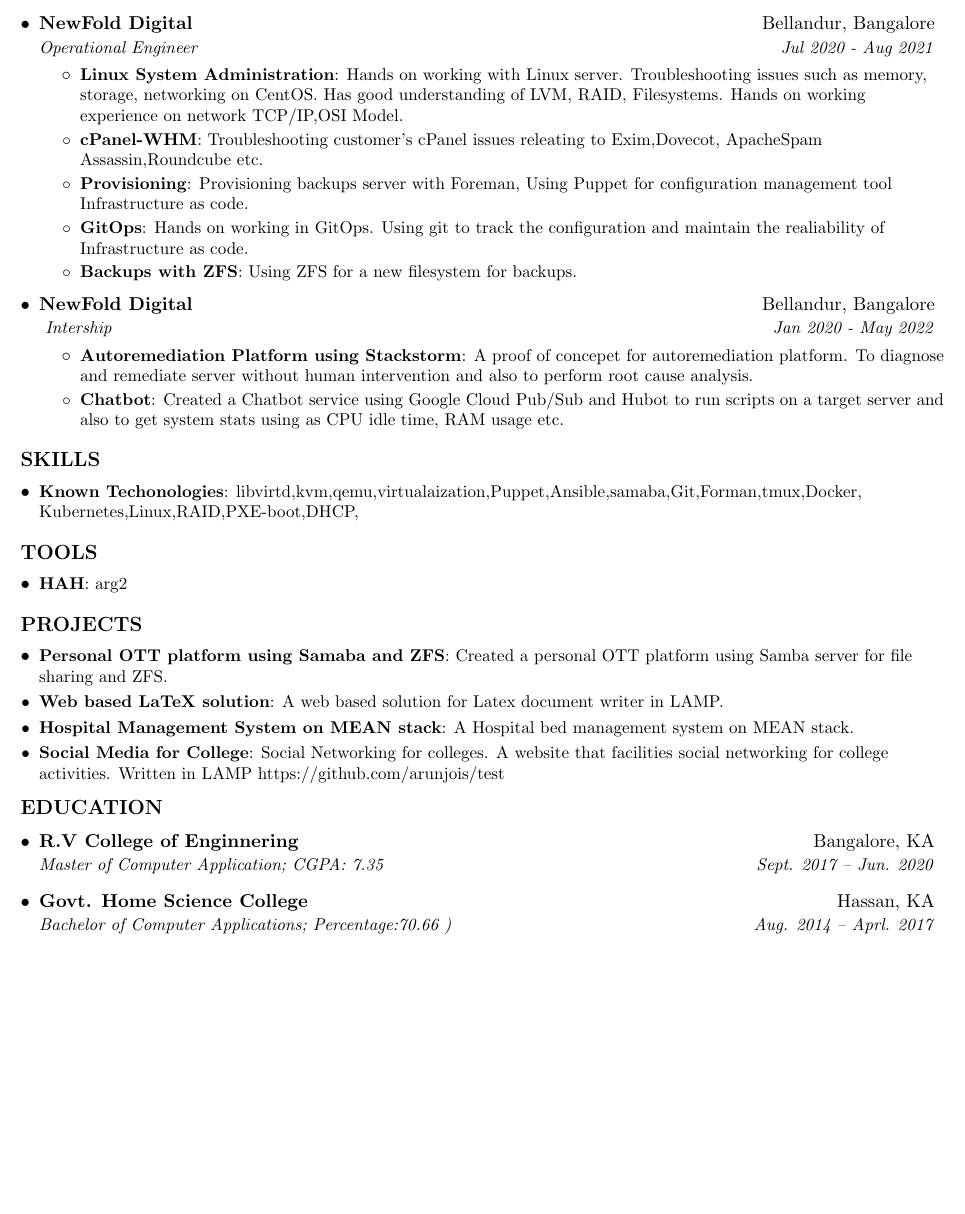
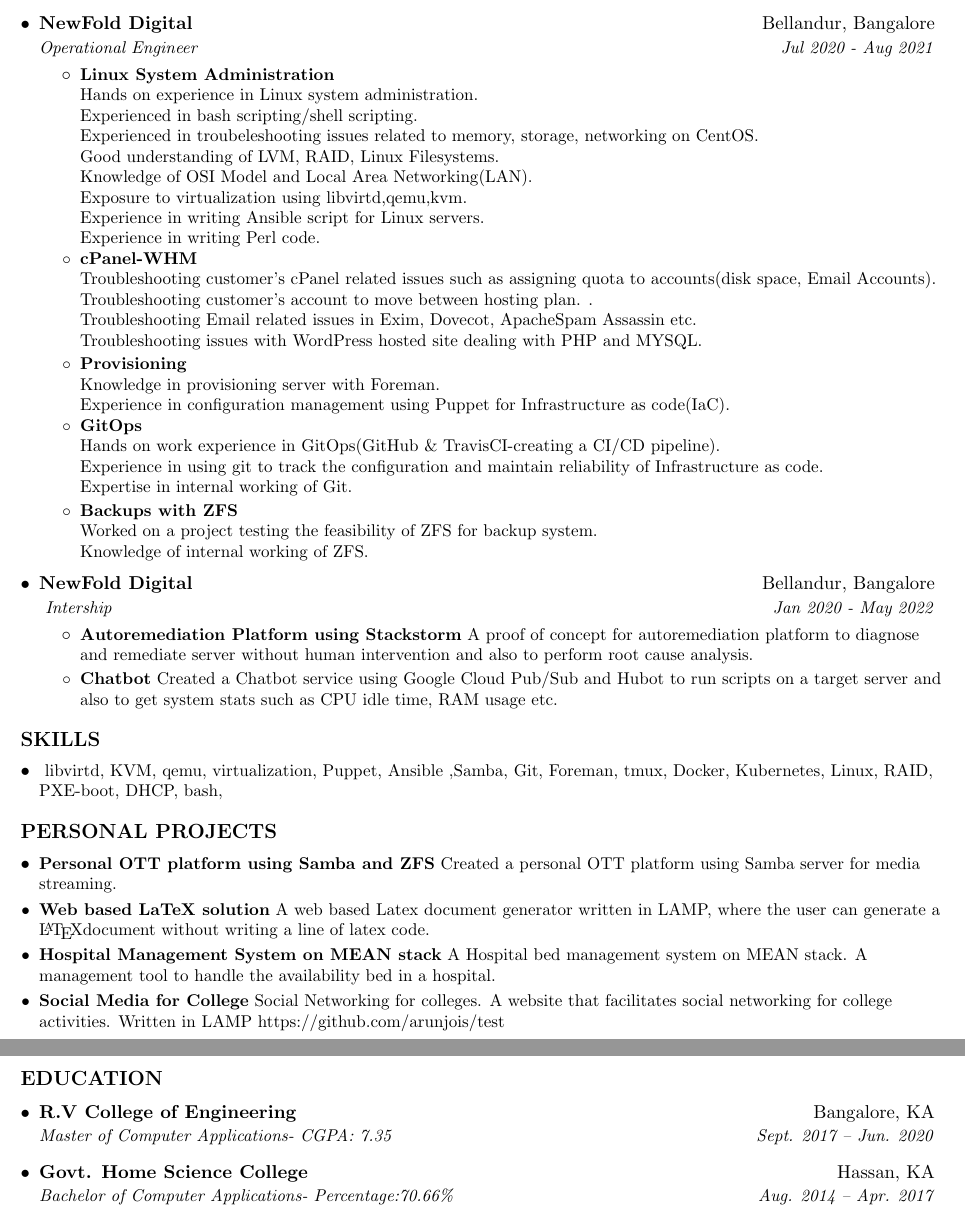
Before and after one commit to arunjois/Resume, a LaTeX document (res1.tex): part of the page before the commit and two parts of pages 1 and 2 of 2 after it, the two joined at a grey line, cut so that both start at the same text, the shorter picture padded with empty space. Compiled offline with pdfLaTeX.

Commit message:
End of Tuesday Commit

```diff
--- a/res1.tex
+++ b/res1.tex
@@ -17,7 +17,7 @@
 \usepackage[english]{babel}
 \usepackage{tabularx}
 \input{glyphtounicode}
-
+\pdfgentounicode=1
 \pagestyle{fancy}
 \fancyhf{} % clear all header and footer fields
 \fancyfoot{}
@@ -50,7 +50,7 @@
 % Custom commands
 \newcommand{\resumeItem}[2]{
 	\item\small{
-		\textbf{#1}{: #2 \vspace{-2pt}}
+		\textbf{#1}{ #2 \vspace{-2pt}}
 	}
 }
 
@@ -110,21 +110,45 @@
 	{NewFold Digital}{Bellandur, Bangalore}
 	{Operational Engineer}{Jul 2020 - Aug 2021}
 	\resumeItemListStart
-	\resumeItem{Linux System Administration}
-	{Hands on working with Linux server. Troubleshooting issues such as memory, storage, networking on CentOS. Has good understanding of LVM, RAID, Filesystems. Hands on working experience on network TCP/IP,OSI Model. }
-	\resumeItem{cPanel-WHM}{Troubleshooting customer's cPanel issues releating to Exim,Dovecot, ApacheSpam Assassin,Roundcube etc. }
-	\resumeItem{Provisioning}{Provisioning backups server with Foreman, Using Puppet for configuration management tool Infrastructure as code.}
-	\resumeItem{GitOps}{Hands on working in GitOps. Using git to track the configuration and maintain the realiability of Infrastructure as code. }
-	\resumeItem{Backups with ZFS}
-	{Using ZFS for a new filesystem for backups.}
+	\resumeItem{Linux System Administration\\}
+	{Hands on experience in Linux system administration.\\ Experienced in bash
+	scripting/shell
+	scripting.\\ Experienced in troubeleshooting issues related to memory, storage,
+	networking on CentOS.\\ Good understanding of LVM, RAID, Linux Filesystems.\\
+	Knowledge of OSI Model and Local Area Networking(LAN).\\
+	Exposure to virtualization using libvirtd,qemu,kvm.\\ Experience in writing Ansible
+	script for Linux servers.\\ Experience in writing Perl code.\\}
+
+	\resumeItem{cPanel-WHM\\}{Troubleshooting customer's cPanel related issues such as
+		assigning quota to accounts(disk space, Email Accounts).\\
+		Troubleshooting customer's account to move between hosting plan. .\\
+		Troubleshooting Email related issues in Exim, Dovecot, ApacheSpam Assassin etc. \\
+		Troubleshooting issues with WordPress hosted site dealing with PHP and MYSQL.
+		}
+	\resumeItem{Provisioning\\}{Knowledge in provisioning server with Foreman.\\
+			Experience in configuration management using Puppet for Infrastructure as
+			code(IaC).\\ }
+	\resumeItem{GitOps\\}{Hands on work experience in GitOps(GitHub \& TravisCI-creating
+		a CI/CD
+		pipeline).\\
+		Experience in using git to track the configuration and maintain reliability
+		of Infrastructure as code.
+	\\Expertise in internal working of Git. }
+	\resumeItem{Backups with ZFS\\}
+	{ Worked on a project testing the feasibility of ZFS for backup system.\\
+	Knowledge of internal working of ZFS.
+	}
 	\resumeItemListEnd
 	\resumeSubheading
 	{NewFold Digital}{Bellandur, Bangalore}
 	{ Intership }{Jan 2020 - May 2022}
 	\resumeItemListStart
 	\resumeItem{Autoremediation Platform using Stackstorm}
-	{A proof of concepet for autoremediation platform. To diagnose and remediate server without human intervention and also to perform root cause analysis. }
-	\resumeItem{Chatbot}{Created a Chatbot service using Google Cloud Pub/Sub and Hubot to run scripts on a target server and also to get system stats using as CPU idle time, RAM usage etc. }
+	{A proof of concept for autoremediation platform to diagnose and remediate server
+		without human intervention and also to perform root cause analysis. }
+	\resumeItem{Chatbot}{Created a Chatbot service using Google Cloud Pub/Sub and Hubot
+		to run scripts on a target server and also to get system stats such as CPU idle
+		time, RAM usage etc. }
 
 	\resumeItemListEnd
 
@@ -145,35 +169,37 @@
 	%------------Technologies--------------
 	\section{\textbf{SKILLS}}
 	\resumeSubHeadingListStart
-	\resumeItem{Known Techonologies}
-	{libvirtd,kvm,qemu,virtualaization,Puppet,Ansible,samaba,Git,Forman,tmux,Docker,
-		Kubernetes,Linux,RAID,PXE-boot,DHCP,}
+	\resumeItem{}
+	{libvirtd, KVM, qemu, virtualization, Puppet, Ansible ,Samba, Git, Foreman, tmux,
+		Docker, Kubernetes, Linux, RAID, PXE-boot, DHCP, bash, }
 
 	\resumeSubHeadingListEnd
-	\section{\textbf{TOOLS}}
+	%\section{\textbf{TOOLS}}
+	%\resumeSubHeadingListStart
+	%\resumeItem{HAH}{arg2}
+	%\resumeSubHeadingListEnd
+	%-----------PROJECTS-----------------
+	\section{\textbf{PERSONAL PROJECTS}}
 	\resumeSubHeadingListStart
-	\resumeItem{HAH}{arg2}
-	\resumeSubHeadingListEnd
-	%-----------PROJECTS-----------------
-	\section{\textbf{PROJECTS}}
-	\resumeSubHeadingListStart
-	\resumeSubItem{Personal OTT platform using Samaba and ZFS}{Created a personal OTT platform using Samba server for file sharing and ZFS.}
+	\resumeSubItem{Personal OTT platform using Samba and ZFS}{Created a personal OTT platform using Samba server for media streaming.}
 	\resumeSubItem{Web based LaTeX solution}
-	{A web based solution for Latex document writer in LAMP.}
+	{A web based Latex document generator written in LAMP, where the user can generate
+	a \LaTeX  document without writing a line of latex code. }
 	\resumeSubItem{Hospital Management System on MEAN stack}
-	{A Hospital bed management system on MEAN stack.}
+	{A Hospital bed management system on MEAN stack.
+	A management tool to handle the availability bed in a hospital.}
 	\resumeSubItem{Social Media for College}
-	{Social Networking for colleges. A website that facilities social networking for college activities. Written in LAMP \href{https://github.com/arunjois/test} {https://github.com/arunjois/test}}
+	{Social Networking for colleges. A website that facilitates social networking for college activities. Written in LAMP \href{https://github.com/arunjois/test} {https://github.com/arunjois/test}}
 	\resumeSubHeadingListEnd
 	%-----------EDUCATION-----------------
 	\section{\textbf{EDUCATION}}
 	\resumeSubHeadingListStart
 	\resumeSubheading
-	{R.V College of Enginnering}{Bangalore, KA}
-	{Master of Computer Application;  CGPA: 7.35}{Sept. 2017 -- Jun. 2020}
+	{R.V College of Engineering}{Bangalore, KA}
+	{Master of Computer Applications-  CGPA: 7.35}{Sept. 2017 -- Jun. 2020}
 	\resumeSubheading
 	{Govt. Home Science College}{Hassan, KA}
-	{Bachelor of Computer Applications;  Percentage:70.66 )}{Aug. 2014 -- Aprl. 2017}
+	{Bachelor of Computer Applications-  Percentage:70.66\% }{Aug. 2014 -- Apr. 2017}
 	\resumeSubHeadingListEnd
 
 
```
Also changed, not shown: res1.pdf.
